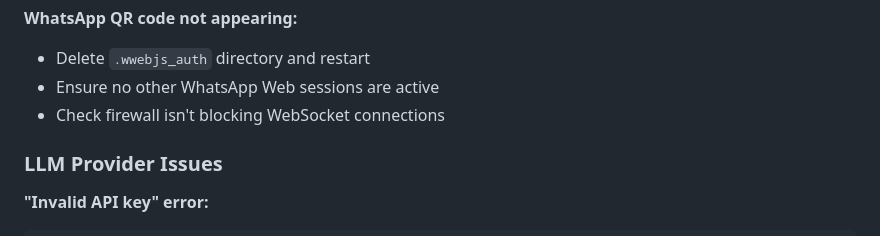
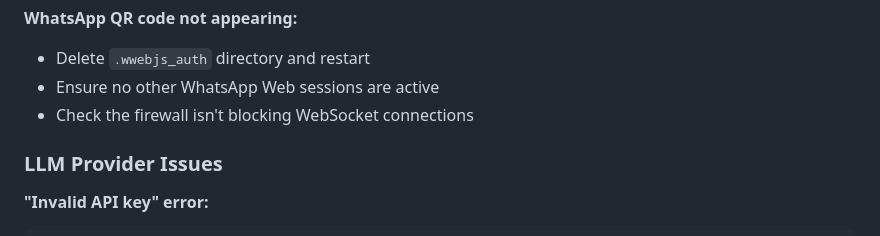
Before and after one commit to matheus-rech/mr-robot, a Markdown page: README.md, the part around the change. Drawn GitHub-style.

Commit message:
Update README.md
Co-authored-by: sourcery-ai[bot] <58596630+sourcery-ai[bot]@users.noreply.github.com>

```diff
--- a/README.md
+++ b/README.md
@@ -397,7 +397,7 @@ npm start
 **WhatsApp QR code not appearing:**
 - Delete `.wwebjs_auth` directory and restart
 - Ensure no other WhatsApp Web sessions are active
-- Check firewall isn't blocking WebSocket connections
+- Check the firewall isn't blocking WebSocket connections
 
 ### LLM Provider Issues
 
```
